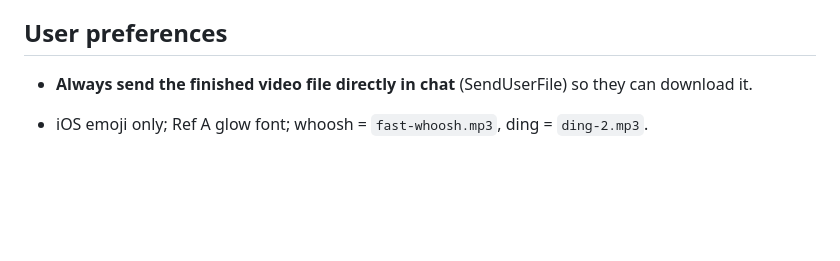
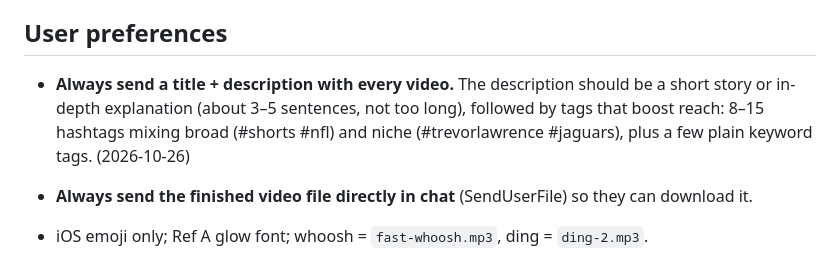
Before and after one commit to revwhoprick1-ship-it/Me-editing, a Markdown page: vault/START HERE.md, the part around the change. Drawn GitHub-style; blank space fills up the shorter version.

Commit message:
Vault: always send long-form description + reach tags
Co-Authored-By: Claude Opus 5.5 <noreply@anthropic.com>
Claude-Session: https://claude.ai/code/session_01QXUHuq7nvveZq5qERmHGgB

```diff
--- a/vault/START HERE.md
+++ b/vault/START HERE.md
@@ -9,6 +9,7 @@ This repo is a **Remotion + Whisper Shorts editing setup**, and this `vault/` fo
 Edit podcast/streamer clips into viral vertical Shorts in a **meme / brainrot clipping style**, copying the references they gave and the patterns from researching 50 top Shorts. They give feedback on each version, so check the feedback log in the project note before editing again.
 
 ## User preferences
+- **Always send a title + description with every video.** The description should be a short story or in-depth explanation (about 3–5 sentences, not too long), followed by tags that boost reach: 8–15 hashtags mixing broad (#shorts #nfl) and niche (#trevorlawrence #jaguars), plus a few plain keyword tags. (2026-10-26)
 - **Always send the finished video file directly in chat** (SendUserFile) so they can download it.
 - iOS emoji only; Ref A glow font; whoosh = `fast-whoosh.mp3`, ding = `ding-2.mp3`.
 - Music: **podcasts** → one meme song looped, loud (`du-bist-gut-genug.mp3`). **Non-podcasts** → the user's slowed Brazilian phonk list, drop timed to the big reveal (see [[SFX and music library#Music for NON-podcast clips (user's phonk list)]]).
```
